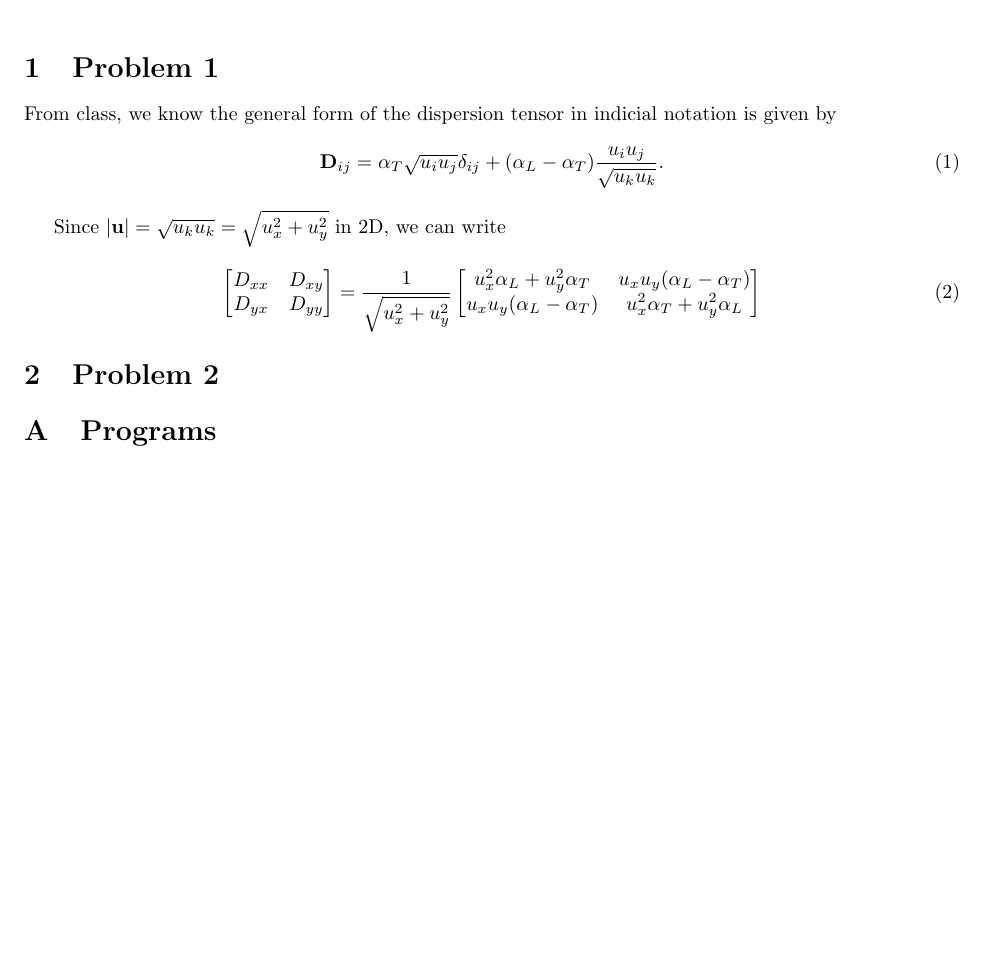
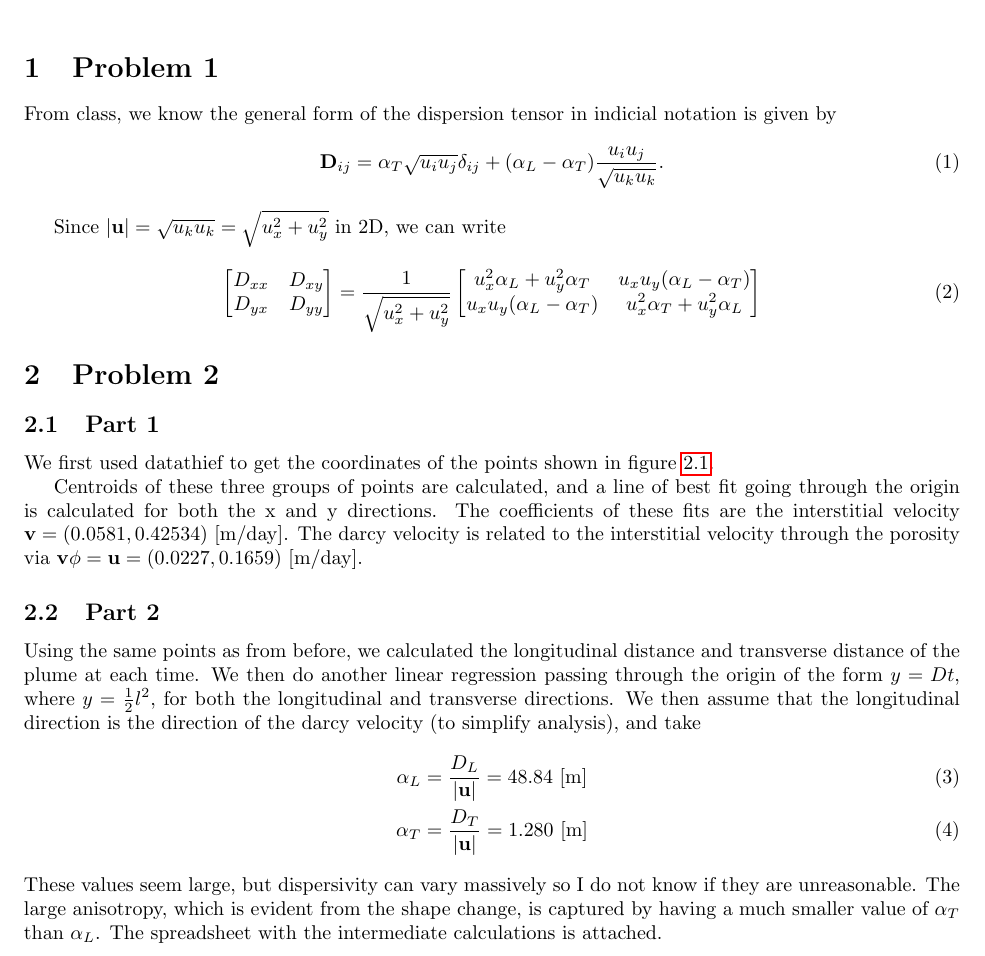
Before and after one commit to neocpp89/1.723-spring-2015, a LaTeX problem sheet (hw2/writeup.tex): part of the page before the commit and part of page 1 of 2 after it, cut so that both start at the same text, the shorter picture padded with empty space. Compiled offline with pdfLaTeX.

Commit message:
Finished homework 2.

```diff
--- a/hw2/writeup.tex
+++ b/hw2/writeup.tex
@@ -69,10 +69,33 @@ Since $|\mathbf{u}| = \sqrt{u_k u_k} = \sqrt{u_x^2 + u_y^2}$ in 2D, we can write
     \end{bmatrix}
 \end{align}
 \section{Problem 2}
+\subsection{Part 1}
+We first used datathief to get the coordinates of the points shown in figure \ref{fig:datathief}.
+\begin{figure}[!h]
+\includegraphics[scale=1.0]{dt.png}
+\centering
+\label{fig:datathief}
+\end{figure}
+
+Centroids of these three groups of points are calculated, and a line of best fit going through the origin is calculated for both the x and y directions.
+The coefficients of these fits are the interstitial velocity $\mathbf{v} = (0.0581, 0.42534)\ [\mathrm{m} / \mathrm{day}]$.
+The darcy velocity is related to the interstitial velocity through the porosity via $\mathbf{v} \phi = \mathbf{u} = (0.0227, 0.1659)\ [\mathrm{m} / \mathrm{day}]$.
+
+\subsection{Part 2}
+Using the same points as from before, we calculated the longitudinal distance and transverse distance of the plume at each time.
+We then do another linear regression passing through the origin of the form  $y = Dt$, where $y = \frac{1}{2}l^2$, for both the longitudinal and transverse directions.
+We then assume that the longitudinal direction is the direction of the darcy velocity (to simplify analysis), and take
+\begin{align}
+\alpha_L &= \frac{D_L}{|\mathbf{u}|} = 48.84\ [\mathrm{m]}\\
+\alpha_T &= \frac{D_T}{|\mathbf{u}|} = 1.280\ [\mathrm{m}]
+\end{align}
+These values seem large, but dispersivity can vary massively so I do not know if they are unreasonable.
+The large anisotropy, which is evident from the shape change, is captured by having a much smaller value of $\alpha_T$ than $\alpha_L$.
+The spreadsheet with the intermediate calculations is attached.
 
 
-\appendix
-\section{Programs}
+% \appendix
+% \section{Programs}
 % \lstinputlisting[label=code:plotting]{sandstone_figures.py}
 
 \end{document}
```
Also changed, not shown: hw2/1723hw2.txt (added, +13 -0 lines), hw2/1723hw2.png (added), hw2/dt.png (added), 1 other file.
